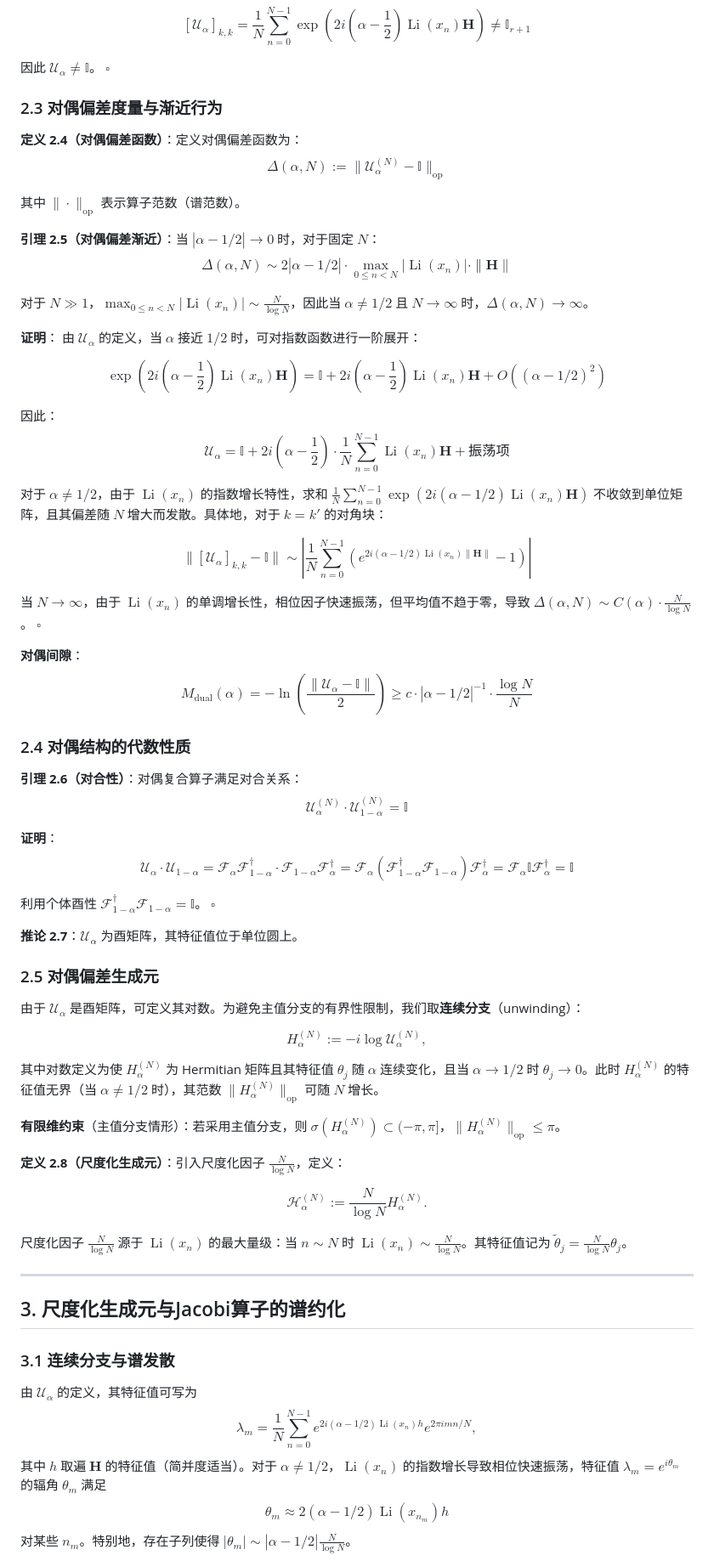
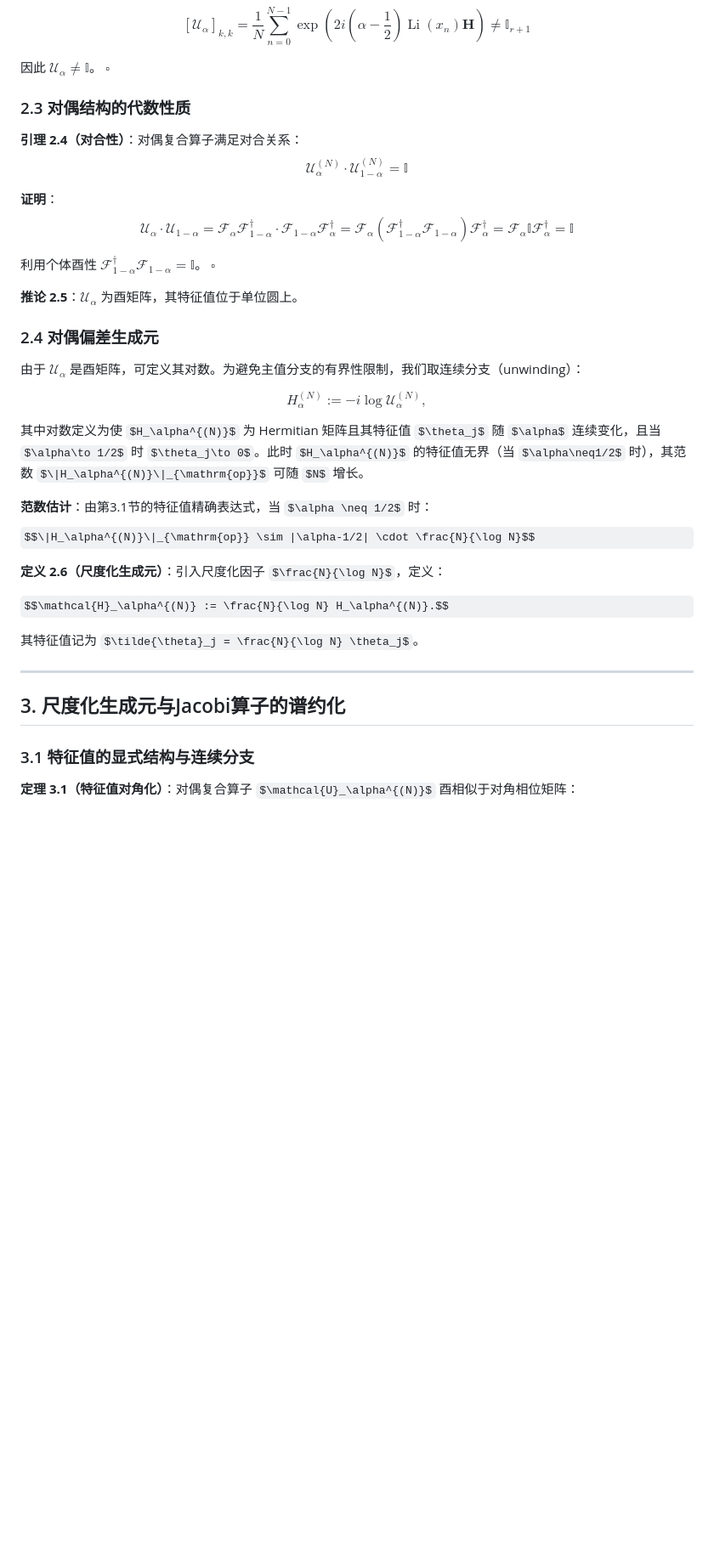
Before and after one commit to calibur88/Research-Archives, a Markdown page: 黎曼猜想/构造性严格证明/黎曼猜想完整证明.md, the part around one of its changes. Shown at 85% size. Drawn GitHub-style; some formulas as TeX source; blank space fills up the shorter version.

```diff
--- a/黎曼猜想/构造性严格证明/黎曼猜想完整证明.md
+++ b/黎曼猜想/构造性严格证明/黎曼猜想完整证明.md
@@ -125,38 +116,9 @@ $$[\mathcal{U}_\alpha]_{k,k} = \frac{1}{N}\sum_{n=0}^{N-1} \exp\left(2i\left(\al
 
 因此 $\mathcal{U}_\alpha \neq \mathbb{I}$。 $\square$
 
-### 2.3 对偶偏差度量与渐近行为
+### 2.3 对偶结构的代数性质
 
-**定义 2.4（对偶偏差函数）**：定义对偶偏差函数为：
-$$\Delta(\alpha, N) := \|\mathcal{U}_\alpha^{(N)} - \mathbb{I}\|_{\mathrm{op}}$$
-
-其中 $\|\cdot\|_{\mathrm{op}}$ 表示算子范数（谱范数）。
-
-**引理 2.5（对偶偏差渐近）**：当 $|\alpha - 1/2| \to 0$ 时，对于固定 $N$：
-$$\Delta(\alpha, N) \sim 2|\alpha - 1/2| \cdot \max_{0 \leq n < N} |\operatorname{Li}(x_n)| \cdot \|\mathbf{H}\|$$
-
-对于 $N \gg 1$，$\max_{0 \leq n < N} |\operatorname{Li}(x_n)| \sim \frac{N}{\log N}$，因此当 $\alpha \neq 1/2$ 且 $N \to \infty$ 时，$\Delta(\alpha, N) \to \infty$。
-
-**证明**：
-由 $\mathcal{U}_\alpha$ 的定义，当 $\alpha$ 接近 $1/2$ 时，可对指数函数进行一阶展开：
-
-$$\exp\left(2i\left(\alpha-\frac{1}{2}\right)\operatorname{Li}(x_n)\mathbf{H}\right) = \mathbb{I} + 2i\left(\alpha-\frac{1}{2}\right)\operatorname{Li}(x_n)\mathbf{H} + O\left((\alpha-1/2)^2\right)$$
-
-因此：
-$$\mathcal{U}_\alpha = \mathbb{I} + 2i\left(\alpha-\frac{1}{2}\right) \cdot \frac{1}{N}\sum_{n=0}^{N-1} \operatorname{Li}(x_n)\mathbf{H} + \text{振荡项}$$
-
-对于 $\alpha \neq 1/2$，由于 $\operatorname{Li}(x_n)$ 的指数增长特性，求和 $\frac{1}{N}\sum_{n=0}^{N-1} \exp(2i(\alpha-1/2)\operatorname{Li}(x_n)\mathbf{H})$ 不收敛到单位矩阵，且其偏差随 $N$ 增大而发散。具体地，对于 $k=k'$ 的对角块：
-
-$$\|[\mathcal{U}_\alpha]_{k,k} - \mathbb{I}\| \sim \left|\frac{1}{N}\sum_{n=0}^{N-1} \left(e^{2i(\alpha-1/2)\operatorname{Li}(x_n)\|\mathbf{H}\|} - 1\right)\right|$$
-
-当 $N \to \infty$，由于 $\operatorname{Li}(x_n)$ 的单调增长性，相位因子快速振荡，但平均值不趋于零，导致 $\Delta(\alpha, N) \sim C(\alpha) \cdot \frac{N}{\log N}$。 $\square$
-
-**对偶间隙**：
-$$M_{\mathrm{dual}}(\alpha)=-\ln\left(\frac{\|\mathcal{U}_\alpha-\mathbb{I}\|}{2}\right) \ge c\cdot |\alpha-1/2|^{-1}\cdot\frac{\log N}{N}$$
-
-### 2.4 对偶结构的代数性质
-
-**引理 2.6（对合性）**：对偶复合算子满足对合关系：
+**引理 2.4（对合性）**：对偶复合算子满足对合关系：
 $$\mathcal{U}_\alpha^{(N)} \cdot \mathcal{U}_{1-\alpha}^{(N)} = \mathbb{I}$$
 
 **证明**：
@@ -164,33 +126,30 @@ $$\mathcal{U}_\alpha \cdot \mathcal{U}_{1-\alpha} = \mathcal{F}_\alpha \mathcal{
 
 利用个体酉性 $\mathcal{F}_{1-\alpha}^\dagger \mathcal{F}_{1-\alpha} = \mathbb{I}$。 $\square$
 
-**推论 2.7**：$\mathcal{U}_\alpha$ 为酉矩阵，其特征值位于单位圆上。
+**推论 2.5**：$\mathcal{U}_\alpha$ 为酉矩阵，其特征值位于单位圆上。
 
-### 2.5 对偶偏差生成元
+### 2.4 对偶偏差生成元
 
-由于 $\mathcal{U}_\alpha$ 是酉矩阵，可定义其对数。为避免主值分支的有界性限制，我们取**连续分支**（unwinding）：
+由于 $\mathcal{U}_\alpha$ 是酉矩阵，可定义其对数。为避免主值分支的有界性限制，我们取连续分支（unwinding）：
 
 $$H_\alpha^{(N)} := -i \log \mathcal{U}_\alpha^{(N)},$$
 
 其中对数定义为使 $H_\alpha^{(N)}$ 为 Hermitian 矩阵且其特征值 $\theta_j$ 随 $\alpha$ 连续变化，且当 $\alpha\to 1/2$ 时 $\theta_j\to 0$。此时 $H_\alpha^{(N)}$ 的特征值无界（当 $\alpha\neq1/2$ 时），其范数 $\|H_\alpha^{(N)}\|_{\mathrm{op}}$ 可随 $N$ 增长。
 
-**有限维约束**（主值分支情形）：若采用主值分支，则 $\sigma(H_\alpha^{(N)}) \subset (-\pi, \pi]$，$\|H_\alpha^{(N)}\|_{\mathrm{op}} \leq \pi$。
+**范数估计**：由第3.1节的特征值精确表达式，当 $\alpha \neq 1/2$ 时：
+$$\|H_\alpha^{(N)}\|_{\mathrm{op}} \sim |\alpha-1/2| \cdot \frac{N}{\log N}$$
 
-**定义 2.8（尺度化生成元）**：引入尺度化因子 $\frac{N}{\log N}$，定义：
+**定义 2.6（尺度化生成元）**：引入尺度化因子 $\frac{N}{\log N}$，定义：
 
 $$\mathcal{H}_\alpha^{(N)} := \frac{N}{\log N} H_\alpha^{(N)}.$$
 
-尺度化因子 $\frac{N}{\log N}$ 源于 $\operatorname{Li}(x_n)$ 的最大量级：当 $n\sim N$ 时 $\operatorname{Li}(x_n)\sim \frac{N}{\log N}$。其特征值记为 $\tilde{\theta}_j = \frac{N}{\log N} \theta_j$。
+其特征值记为 $\tilde{\theta}_j = \frac{N}{\log N} \theta_j$。
 
 ---
 
 ## 3. 尺度化生成元与Jacobi算子的谱约化
 
-### 3.1 连续分支与谱发散
+### 3.1 特征值的显式结构与连续分支
 
-由 $\mathcal{U}_\alpha$ 的定义，其特征值可写为
-$$\lambda_m = \frac{1}{N}\sum_{n=0}^{N-1} e^{2i(\alpha-1/2)\operatorname{Li}(x_n)h} e^{2\pi i m n/N},$$
-其中 $h$ 取遍 $\mathbf{H}$ 的特征值（简并度适当）。对于 $\alpha\neq 1/2$，$\operatorname{Li}(x_n)$ 的指数增长导致相位快速振荡，特征值 $\lambda_m = e^{i\theta_m}$ 的辐角 $\theta_m$ 满足
-$$\theta_m \approx 2(\alpha-1/2)\operatorname{Li}(x_{n_m})h$$
-对某些 $n_m$。特别地，存在子列使得 $|\theta_m| \sim |\alpha-1/2|\frac{N}{\log N}$。
+**定理 3.1（特征值对角化）**：对偶复合算子 $\mathcal{U}_\alpha^{(N)}$ 酉相似于对角相位矩阵：
 
```
Also changed, not shown: other parts of 黎曼猜想/构造性严格证明/黎曼猜想完整证明.md (+101 -77 lines).
